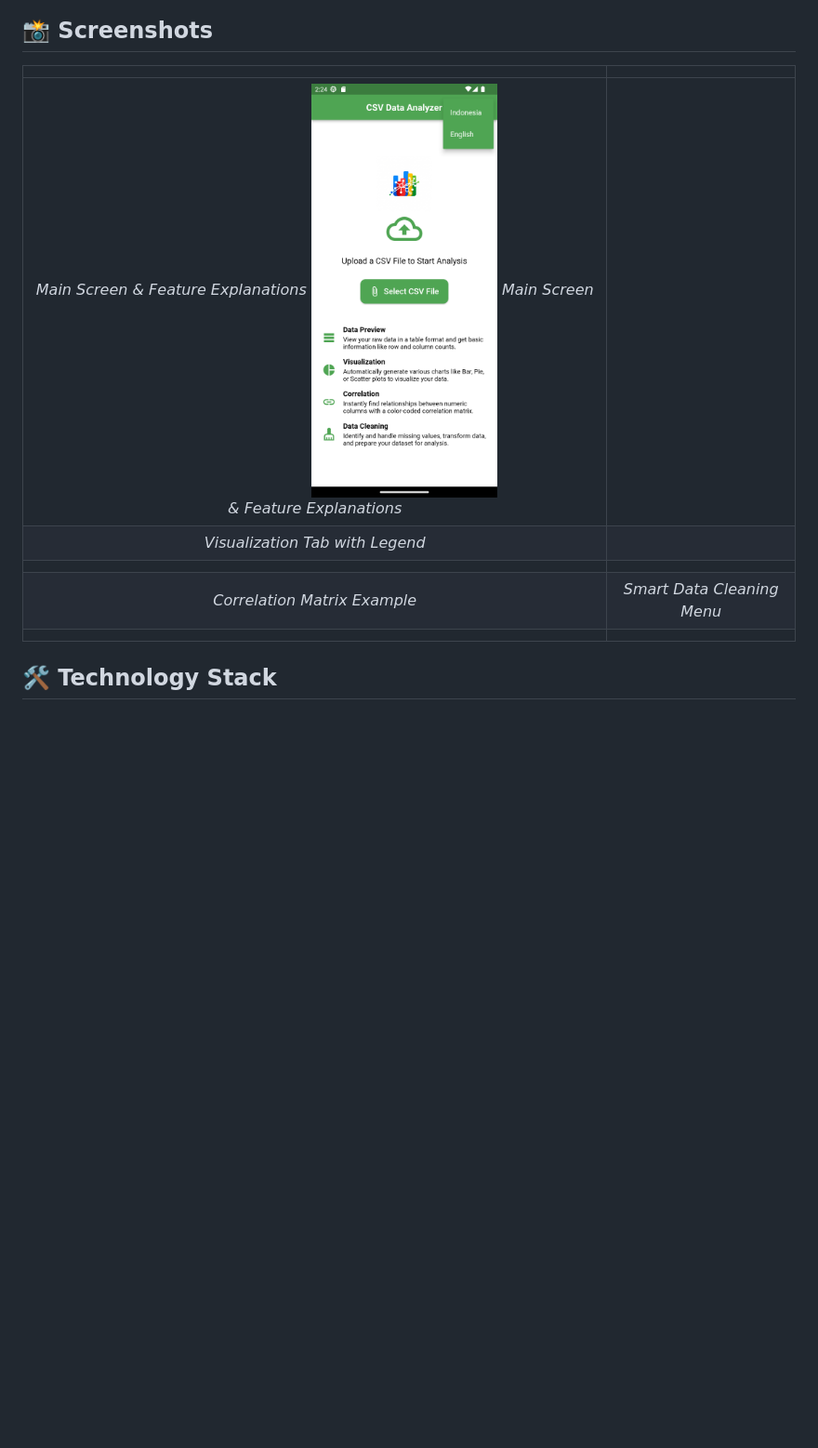
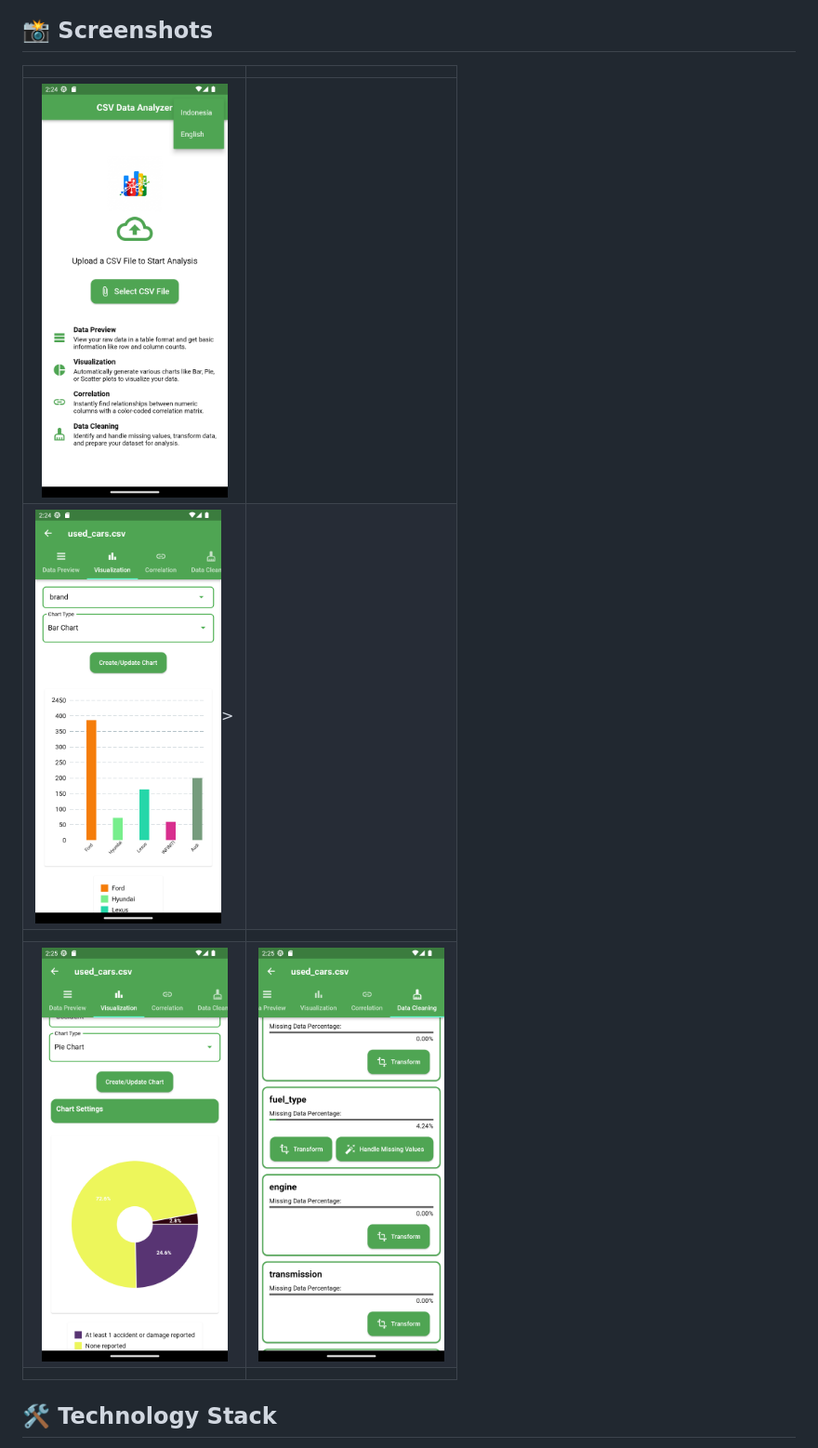
Before and after one commit to HafizRinaldi/DaVis_v1, a Markdown page: README.md, the part around the change. Shown at 93% size. Rendered like a GitHub page; blank space fills up the shorter version.

```diff
--- a/README.md
+++ b/README.md
@@ -26,10 +26,10 @@ This application is packed with features to make preliminary data analysis seaml
 
 | | |
 |:---:|:---:|
-| *Main Screen & Feature Explanations* <img src="screenshoot/main_page.png" width="200"> *Main Screen & Feature Explanations*
-| *Visualization Tab with Legend* |
+|  <img src="screenshoot/main_page.png" width="200">
+| <img src="screenshoot/bar_chart.png" width="200">>  |
 |  |  |
-| *Correlation Matrix Example* | *Smart Data Cleaning Menu* |
+| <img src="screenshoot/pie_chart.png" width="200"> | <img src="screenshoot/data_cleaning.png" width="200"> |
 |  |  |
 
 ## 🛠️ **Technology Stack**
```
